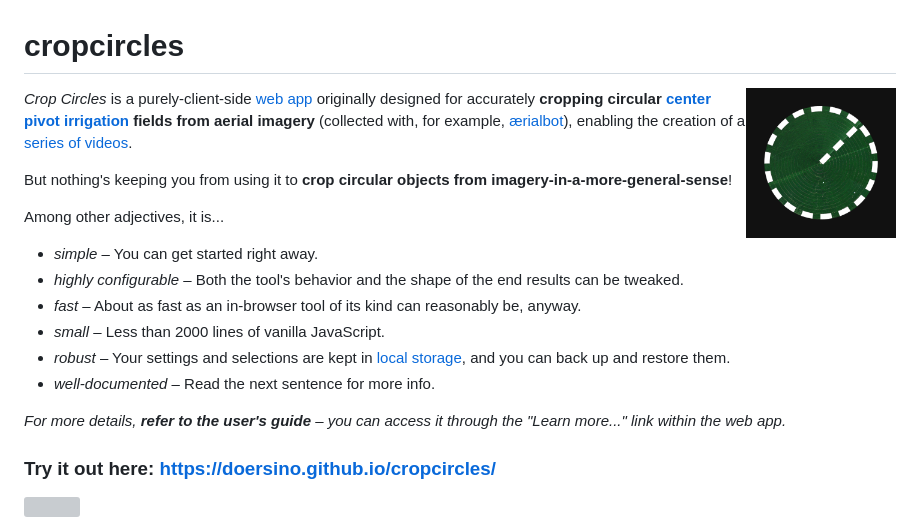
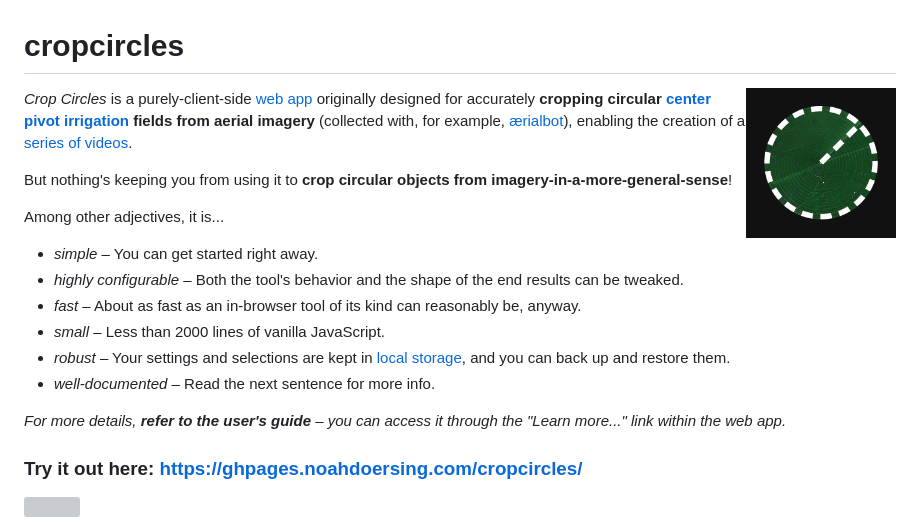
Before and after one commit to doersino/cropcircles, a Markdown page: README.md, the part around the change printed below. GitHub-like rendering; grey boxes are pictures that could not be loaded.

Commit message:
Replace doersino.github.io -> ghpages.noahdoersing.com

```diff
--- a/README.md
+++ b/README.md
@@ -17,7 +17,7 @@ Among other adjectives, it is...
 
 *For more details, **refer to the user's guide** – you can access it through the "Learn more..." link within the web app.*
 
-### Try it out here: https://doersino.github.io/cropcircles/
+### Try it out here: https://ghpages.noahdoersing.com/cropcircles/
 
 ![](assets/readme-screenshot.jpg)
 
```
Also changed, not shown: other parts of README.md (+1 -1 lines).
